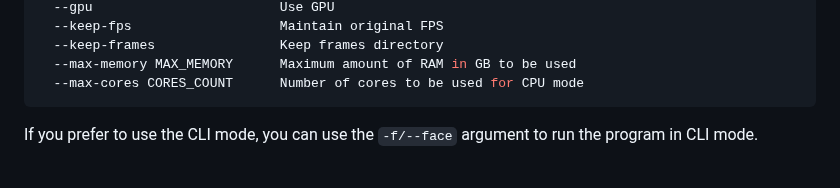
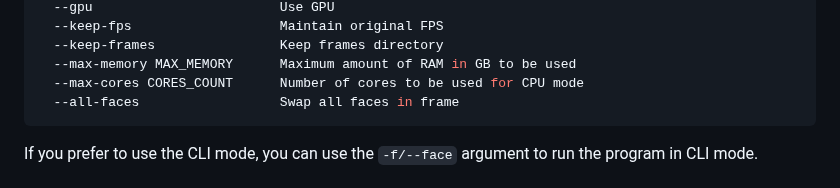
Before and after one commit to s0md3v/roop, a Markdown page: README.md, the part around the change. Rendered like a GitHub page.

Commit message:
📝 Adds new CLI options to docs

````diff
--- a/README.md
+++ b/README.md
@@ -61,6 +61,7 @@ Options:
   --keep-frames                Keep frames directory
   --max-memory MAX_MEMORY      Maximum amount of RAM in GB to be used
   --max-cores CORES_COUNT      Number of cores to be used for CPU mode
+  --all-faces                  Swap all faces in frame
 ```
 
 If you prefer to use the CLI mode, you can use the `-f/--face` argument to run the program in CLI mode.
````
